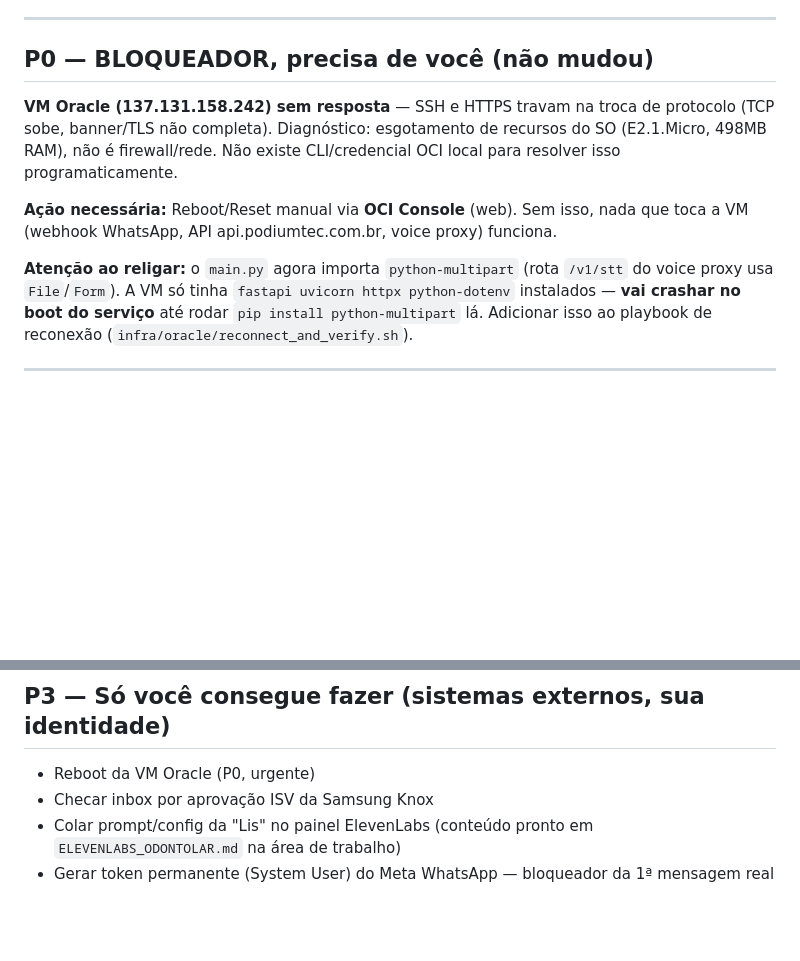
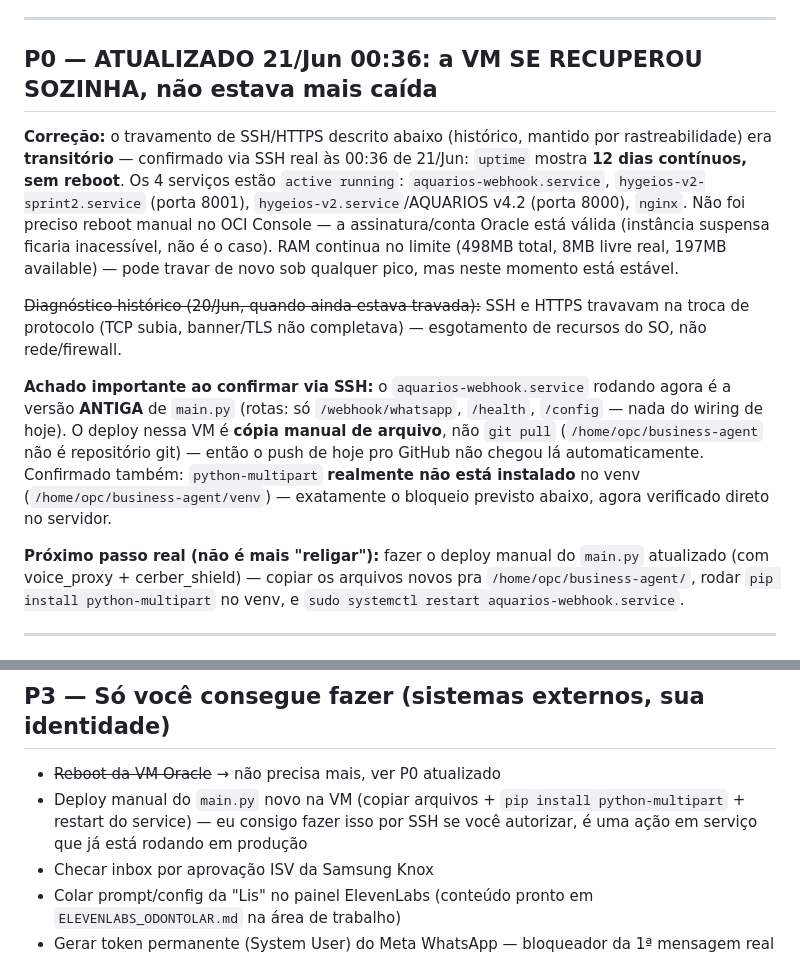
Before and after one commit to fabianogleite-lab/aquarios, a Markdown page: HANDOFF_S34_20JUN_BACKLOG_P1.md, 2 parts joined by grey strips. GitHub-like rendering; blank space fills up the shorter version.

Commit message:
docs(handoff): corrige P0 — VM Oracle nao estava mais caida
Verificado via SSH real as 00:36: uptime 12 dias continuos, 4 services
active running. O travamento de SSH/HTTPS era transitorio e ja tinha
se resolvido sozinho, sem precisar de reboot manual. Achado real: o
webhook em producao roda a versao ANTIGA do main.py (deploy e copia
manual, nao git pull) — wiring de hoje (voice_proxy/cerber_shield)
ainda nao chegou la, e python-multipart de fato nao esta instalado
no venv da VM, confirmando a previsao registrada antes.

Co-Authored-By: Claude Sonnet 4.6 <noreply@anthropic.com>

```diff
--- a/HANDOFF_S34_20JUN_BACKLOG_P1.md
+++ b/HANDOFF_S34_20JUN_BACKLOG_P1.md
@@ -4,13 +4,15 @@
 
 ---
 
-## P0 — BLOQUEADOR, precisa de você (não mudou)
+## P0 — ATUALIZADO 21/Jun 00:36: a VM SE RECUPEROU SOZINHA, não estava mais caída
 
-**VM Oracle (137.131.158.242) sem resposta** — SSH e HTTPS travam na troca de protocolo (TCP sobe, banner/TLS não completa). Diagnóstico: esgotamento de recursos do SO (E2.1.Micro, 498MB RAM), não é firewall/rede. Não existe CLI/credencial OCI local para resolver isso programaticamente.
+**Correção:** o travamento de SSH/HTTPS descrito abaixo (histórico, mantido por rastreabilidade) era **transitório** — confirmado via SSH real às 00:36 de 21/Jun: `uptime` mostra **12 dias contínuos, sem reboot**. Os 4 serviços estão `active running`: `aquarios-webhook.service`, `hygeios-v2-sprint2.service` (porta 8001), `hygeios-v2.service`/AQUARIOS v4.2 (porta 8000), `nginx`. Não foi preciso reboot manual no OCI Console — a assinatura/conta Oracle está válida (instância suspensa ficaria inacessível, não é o caso). RAM continua no limite (498MB total, 8MB livre real, 197MB available) — pode travar de novo sob qualquer pico, mas neste momento está estável.
 
-**Ação necessária:** Reboot/Reset manual via **OCI Console** (web). Sem isso, nada que toca a VM (webhook WhatsApp, API api.podiumtec.com.br, voice proxy) funciona.
+~~Diagnóstico histórico (20/Jun, quando ainda estava travada):~~ SSH e HTTPS travavam na troca de protocolo (TCP subia, banner/TLS não completava) — esgotamento de recursos do SO, não rede/firewall.
 
-**Atenção ao religar:** o `main.py` agora importa `python-multipart` (rota `/v1/stt` do voice proxy usa `File`/`Form`). A VM só tinha `fastapi uvicorn httpx python-dotenv` instalados — **vai crashar no boot do serviço** até rodar `pip install python-multipart` lá. Adicionar isso ao playbook de reconexão (`infra/oracle/reconnect_and_verify.sh`).
+**Achado importante ao confirmar via SSH:** o `aquarios-webhook.service` rodando agora é a versão **ANTIGA** de `main.py` (rotas: só `/webhook/whatsapp`, `/health`, `/config` — nada do wiring de hoje). O deploy nessa VM é **cópia manual de arquivo**, não `git pull` (`/home/opc/business-agent` não é repositório git) — então o push de hoje pro GitHub não chegou lá automaticamente. Confirmado também: `python-multipart` **realmente não está instalado** no venv (`/home/opc/business-agent/venv`) — exatamente o bloqueio previsto abaixo, agora verificado direto no servidor.
+
+**Próximo passo real (não é mais "religar"):** fazer o deploy manual do `main.py` atualizado (com voice_proxy + cerber_shield) — copiar os arquivos novos pra `/home/opc/business-agent/`, rodar `pip install python-multipart` no venv, e `sudo systemctl restart aquarios-webhook.service`.
 
 ---
 
@@ -65,7 +67,8 @@ Durante o `git commit`/`push` desta sessão, percebi 2 commits que não criei (`
 
 ## P3 — Só você consegue fazer (sistemas externos, sua identidade)
 
-- Reboot da VM Oracle (P0, urgente)
+- ~~Reboot da VM Oracle~~ → não precisa mais, ver P0 atualizado
+- Deploy manual do `main.py` novo na VM (copiar arquivos + `pip install python-multipart` + restart do service) — eu consigo fazer isso por SSH se você autorizar, é uma ação em serviço que já está rodando em produção
 - Checar inbox por aprovação ISV da Samsung Knox
 - Colar prompt/config da "Lis" no painel ElevenLabs (conteúdo pronto em `ELEVENLABS_ODONTOLAR.md` na área de trabalho)
 - Gerar token permanente (System User) do Meta WhatsApp — bloqueador da 1ª mensagem real
```
